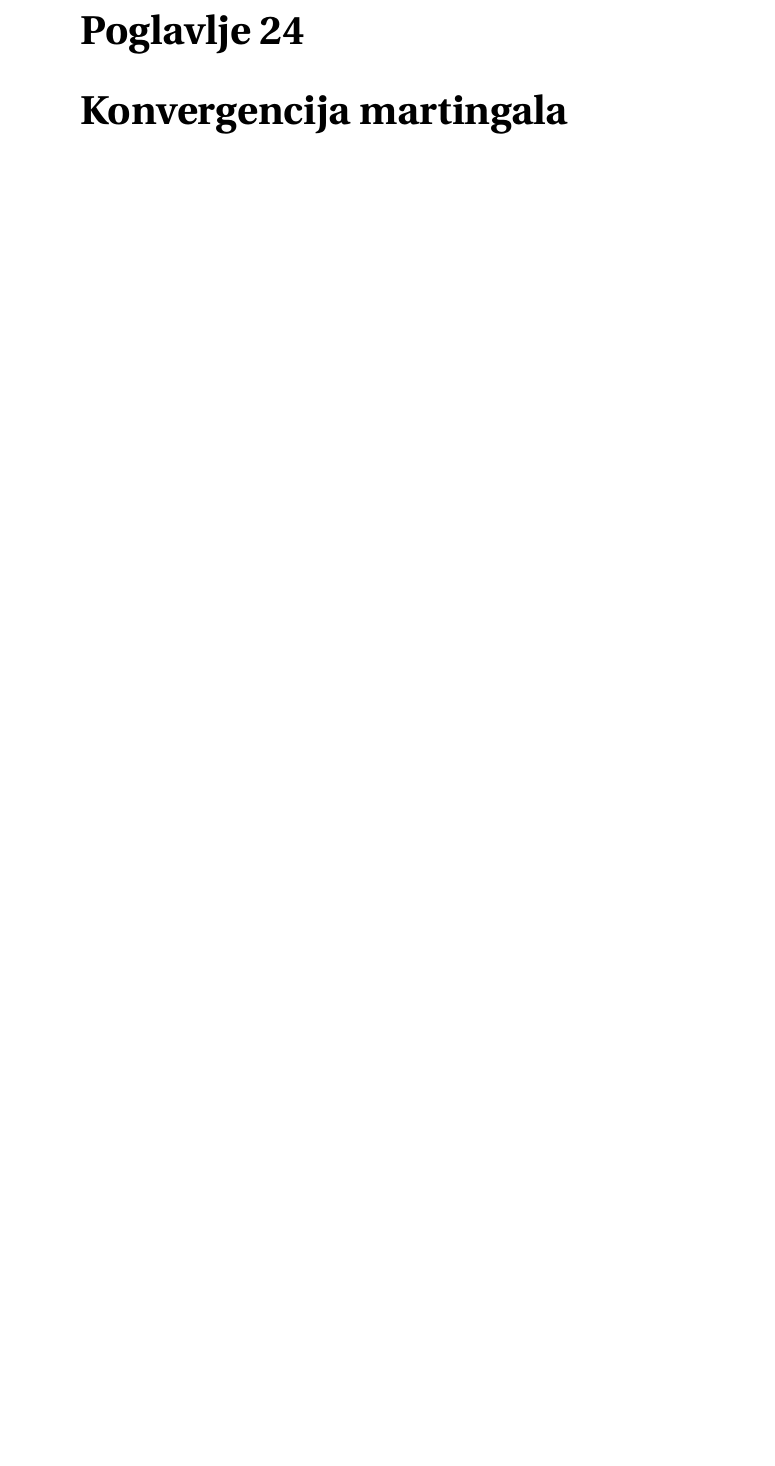
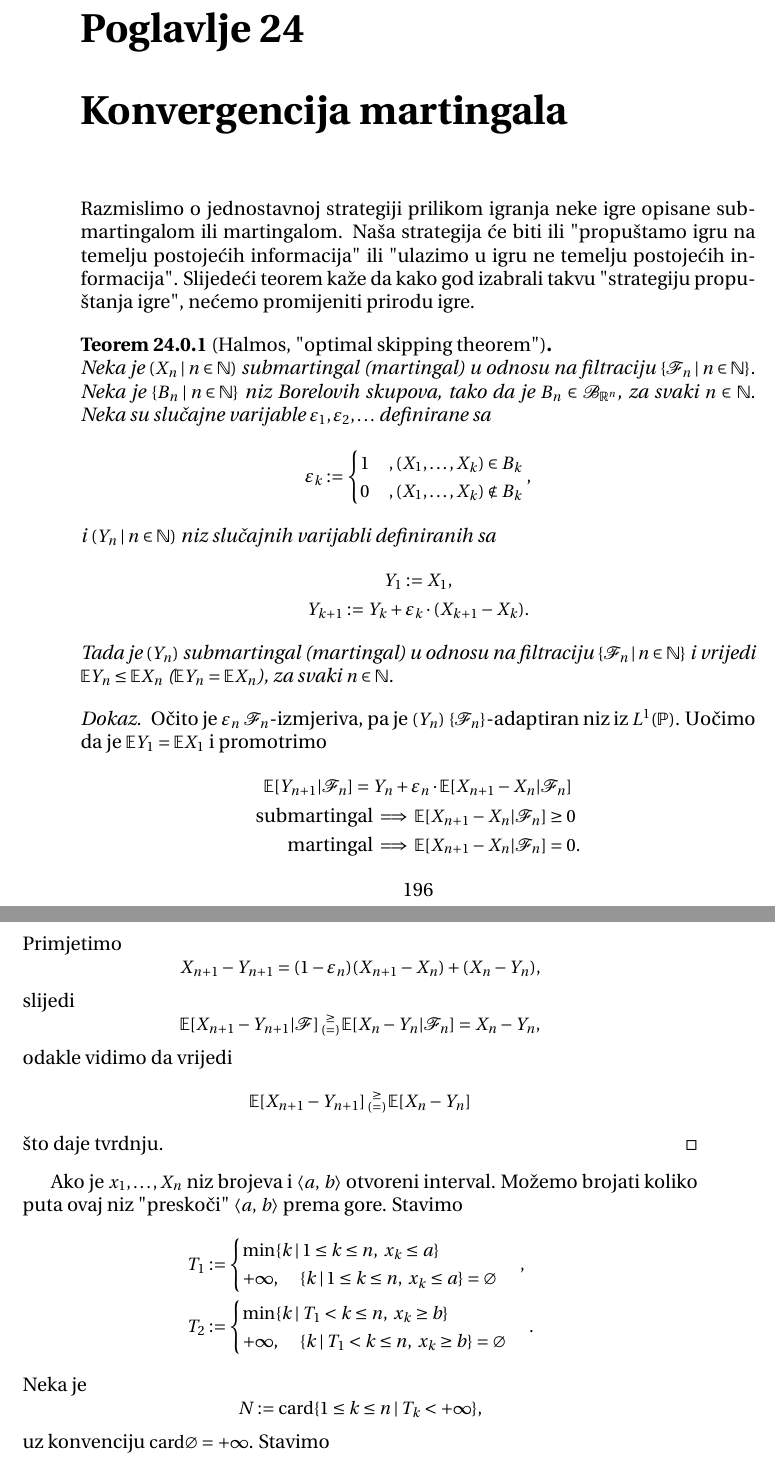
Before and after one commit to DomagojGalic/doktorskiTV, a LaTeX thesis (skripta/skripta.tex, which reads skripta/definicije.tex, skripta/konvergencija_martingala.tex): part of page 196 of 196 before the commit and two parts of pages 196 and 197 of 197 after it, the two joined at a grey line, cut so that both start at the same text, the shorter picture padded with empty space. Compiled offline with pdfLaTeX.

Commit message:
Dodan teorem 2 bez dokaza

```diff
--- a/skripta/definicije.tex
+++ b/skripta/definicije.tex
@@ -8,7 +8,7 @@
 \newcommand{\suma}[2]{\sum\limits_{#1}^{#2}}
 \newcommand{\produkt}[2]{\prod\limits_{#1}^{#2}}
 \newcommand{\dirProd}[2]{\bigotimes\limits_{#1}^{#2}}
-\newcommand{\card}[1]{\textnormal{card}({#1})}
+\newcommand{\card}[1]{\mathrm{card}({#1})}
 
 \newcommand{\notimpliedby}{\centernot\impliedby}
 
--- a/skripta/konvergencija_martingala.tex
+++ b/skripta/konvergencija_martingala.tex
@@ -1,3 +1,91 @@
 % konvergencija martingala, cjelina 5.4 -> predavanje 24
 
 \chapter{Konvergencija martingala}
+
+Razmislimo o jednostavnoj strategiji prilikom igranja neke igre opisane submartingalom ili martingalom.
+Na\v sa strategija \'ce biti ili "propu\v stamo igru na temelju postoje\' cih informacija" ili "ulazimo u igru ne temelju postoje\' cih informacija".
+Slijede\' ci teorem ka\v ze da kako god izabrali takvu "strategiju propu\v stanja igre", ne\' cemo promijeniti prirodu igre.
+
+\begin{tm}[Halmos, "optimal skipping theorem"]  \label{tm:24.1}
+    \quad \\
+    Neka je $\niz{X_n}{n \in \nat}$ submartingal (martingal) u odnosu na filtraciju $\indFamilija{\famF_n}{n \in \nat}$.
+    Neka je $\indFamilija{B_n}{n \in \nat}$ niz Borelovih skupova, tako da je $B_n \in \borel{\real^n}$, za svaki $n \in \nat$.
+    Neka su slu\v cajne varijable $\varepsilon_1, \varepsilon_2, \ldots$ definirane sa
+    \begin{equation*}
+        \varepsilon_k :=
+        \begin{cases}
+            1 &, (X_1, \ldots, X_k) \in B_k\\
+            0 &, (X_1, \ldots, X_k) \notin B_k
+        \end{cases},
+    \end{equation*}
+    i $\niz{Y_n}{n \in \nat}$ niz slu\v cajnih varijabli definiranih sa
+    \begin{equation*}
+        \begin{gathered}
+            Y_1 := X_1,\\
+            Y_{k + 1} := Y_k + \varepsilon_k \cdot (X_{k + 1} - X_k).
+        \end{gathered}
+    \end{equation*}
+    Tada je $(Y_n)$ submartingal (martingal) u odnosu na filtraciju $\indFamilija{\famF_n}{n \in \nat}$ i vrijedi $\masE Y_n \leq \masE X_n$ ($\masE Y_n = \masE X_n$), za svaki $n \in \nat$.
+\end{tm}
+
+\begin{proof}
+    O\v cito je $\varepsilon_n$ $\famF_n$-izmjeriva, pa je $(Y_n)$ $\{\famF_n\}$-adaptiran niz iz $L^1(\masP)$.
+    Uo\v cimo da je $\masE Y_1 = \masE X_1$ i promotrimo
+    \begin{equation*}
+        \begin{gathered}
+            \masE [Y_{n + 1} | \famF_n] = Y_n + \varepsilon_n \cdot \masE [X_{n + 1} - X_n | \famF_n]\\
+            \begin{aligned}
+                \textnormal{submartingal} &\implies \masE [X_{n + 1} - X_n | \famF_n] \geq 0\\
+                \textnormal{martingal} &\implies \masE [X_{n + 1} - X_n | \famF_n] = 0.
+            \end{aligned}
+        \end{gathered}
+    \end{equation*}
+    Primjetimo
+    \begin{equation*}
+        X_{n + 1} - Y_{n + 1} = (1 - \varepsilon_n) (X_{n + 1} - X_n) + (X_n - Y_n),
+    \end{equation*}
+    slijedi
+    \begin{equation*}
+        \masE [X_{n + 1} - Y_{n + 1} | \famF]
+        \begin{smallmatrix}
+            \geq\\
+            (=)
+        \end{smallmatrix}
+        \masE [X_n - Y_n | \famF_n] = X_n - Y_n,
+    \end{equation*}
+    odakle vidimo da vrijedi
+    \begin{equation*}
+        \masE [X_{n + 1} - Y_{n + 1}]
+        \begin{smallmatrix}
+            \geq\\
+            (=)
+        \end{smallmatrix}
+        \masE [X_n - Y_n]
+    \end{equation*}
+    \v sto daje tvrdnju.
+\end{proof}
+
+Ako je $x_1, \ldots, X_n$ niz brojeva i $\obInt{a}{b}$ otvoreni interval.
+Mo\v zemo brojati koliko puta ovaj niz "presko\v ci" $\obInt{a}{b}$ prema gore.
+Stavimo
+\begin{equation*}
+    \begin{aligned}
+        T_1 &:=
+        \begin{cases}
+            \min \indFamilija{k}{1 \leq k \leq n, \; x_k \leq a}\\
+            +\infty, \quad \indFamilija{k}{1 \leq k \leq n, \; x_k \leq a} = \varnothing
+        \end{cases},\\
+        T_2 &:=
+        \begin{cases}
+            \min \indFamilija{k}{T_1 < k \leq n, \; x_k \geq b}\\
+            +\infty, \quad \indFamilija{k}{T_1 < k \leq n, \; x_k \geq b} = \varnothing
+        \end{cases}.
+    \end{aligned}
+\end{equation*}
+Neka je
+\begin{equation*}
+    N := \mathrm{card} \indFamilija{1 \leq k \leq n}{T_k < +\infty},
+\end{equation*}
+uz konvenciju $\mathrm{card} \varnothing = +\infty$.
+Stavimo
+\begin{equation*}
@@ -3,0 +98 @@
+\end{equation*}
```
Also changed, not shown: skripta/konvergencija_martingala.tex (16 more changed lines).
